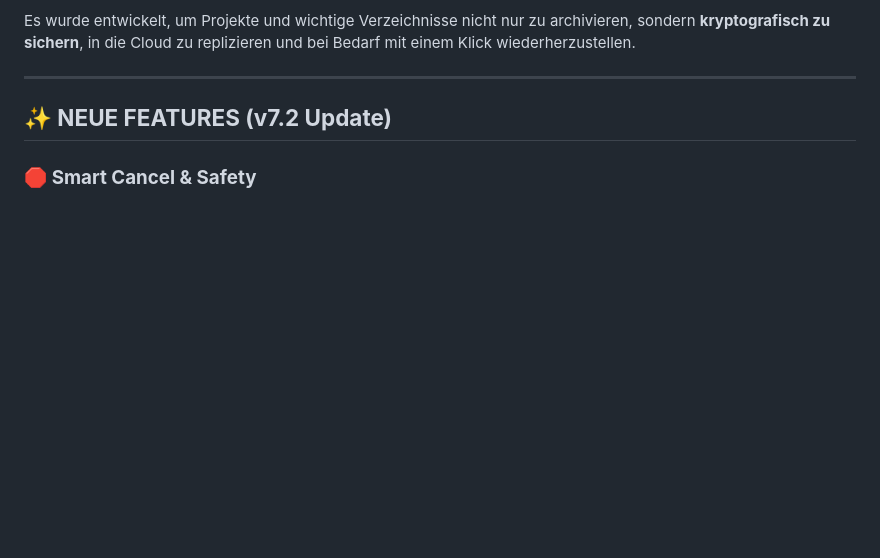
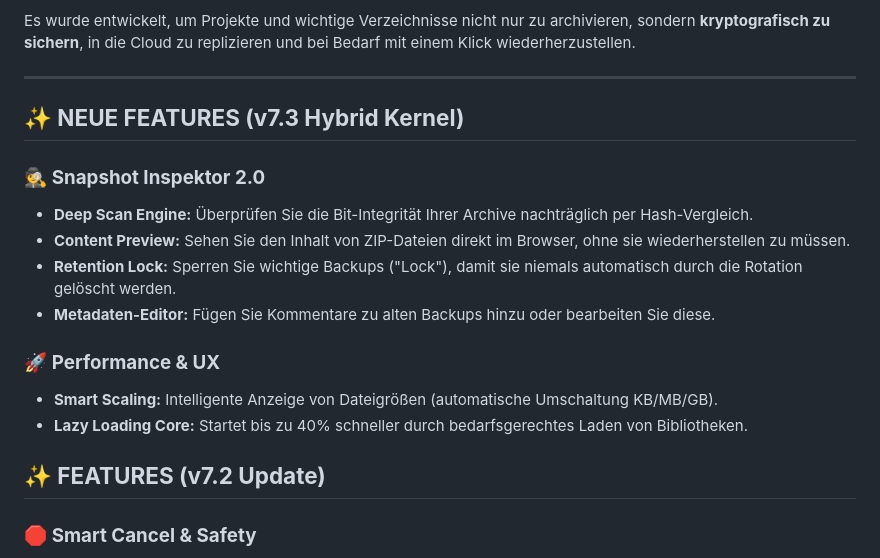
Before and after one commit to Exulizer/Backup_Pro, a Markdown page: README.md, the part around the change. Drawn GitHub-style; blank space fills up the shorter version.

```diff
--- a/README.md
+++ b/README.md
@@ -10,7 +10,19 @@ Es wurde entwickelt, um Projekte und wichtige Verzeichnisse nicht nur zu archivi
 
 ---
 
-## **✨ NEUE FEATURES (v7.2 Update)**
+## **✨ NEUE FEATURES (v7.3 Hybrid Kernel)**
+
+### 🕵️ **Snapshot Inspektor 2.0**
+- **Deep Scan Engine:** Überprüfen Sie die Bit-Integrität Ihrer Archive nachträglich per Hash-Vergleich.
+- **Content Preview:** Sehen Sie den Inhalt von ZIP-Dateien direkt im Browser, ohne sie wiederherstellen zu müssen.
+- **Retention Lock:** Sperren Sie wichtige Backups ("Lock"), damit sie niemals automatisch durch die Rotation gelöscht werden.
+- **Metadaten-Editor:** Fügen Sie Kommentare zu alten Backups hinzu oder bearbeiten Sie diese.
+
+### 🚀 **Performance & UX**
+- **Smart Scaling:** Intelligente Anzeige von Dateigrößen (automatische Umschaltung KB/MB/GB).
+- **Lazy Loading Core:** Startet bis zu 40% schneller durch bedarfsgerechtes Laden von Bibliotheken.
+
+## **✨ FEATURES (v7.2 Update)**
 
 ### 🛑 **Smart Cancel & Safety**
 - **Abbruch-Button:** Laufende Backups können jetzt jederzeit sicher abgebrochen werden.
```
